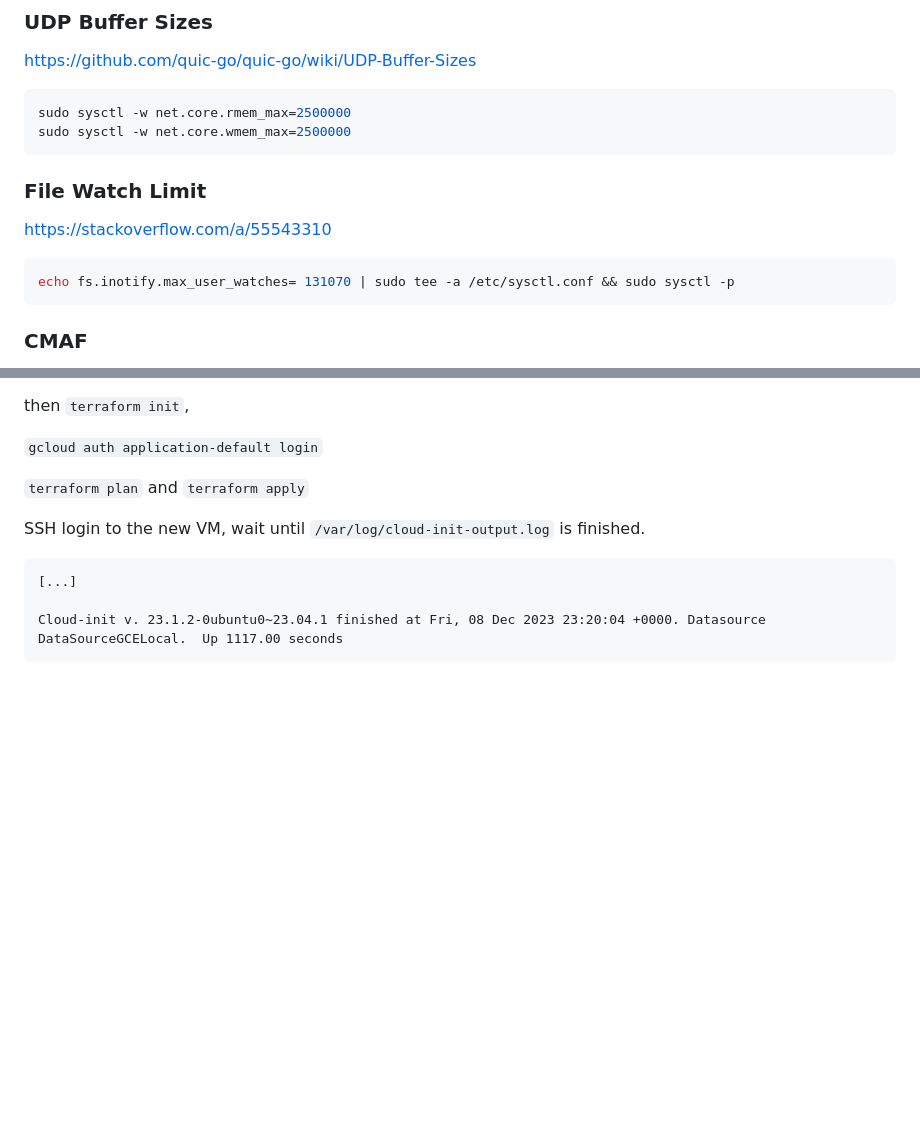
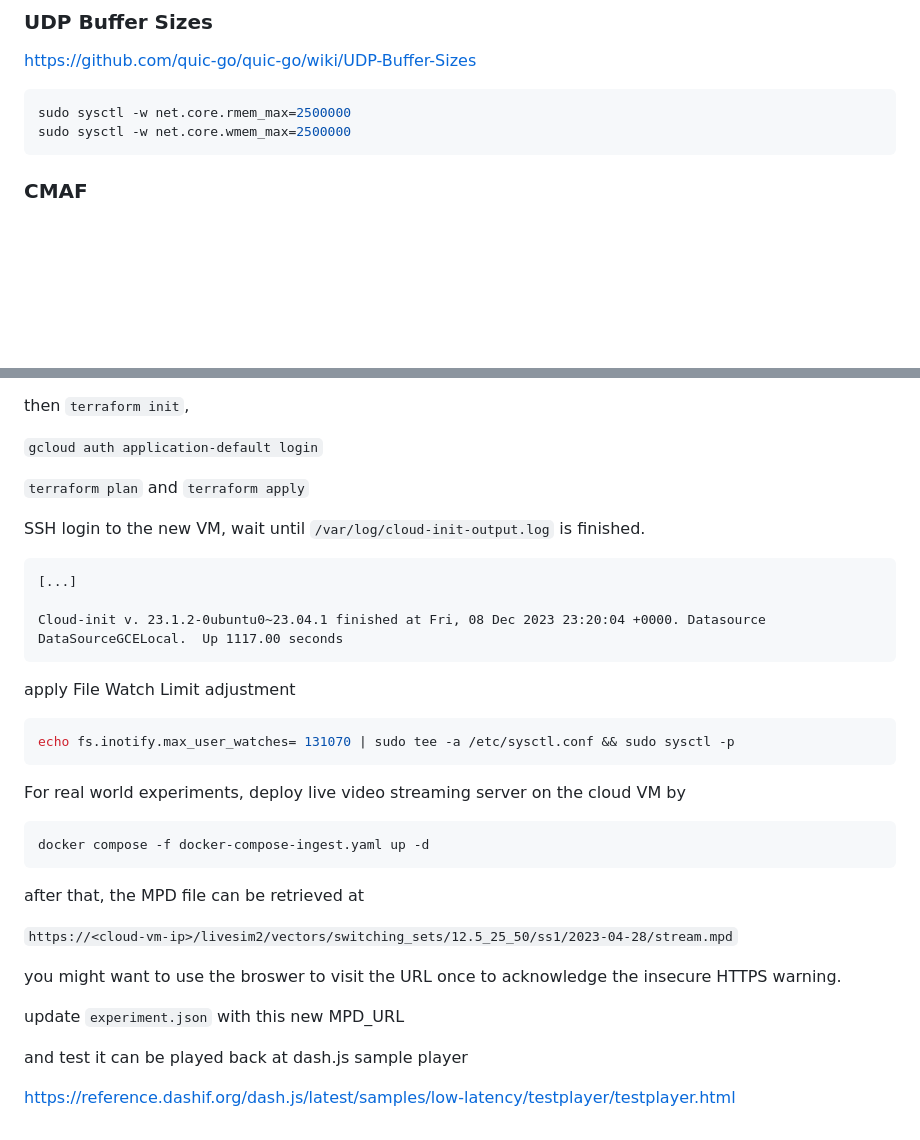
Before and after one commit to clarkzjw/mmsys24-starlink-livestreaming, a Markdown page: README.md, 2 parts joined by grey strips. Rendered like a GitHub page; blank space fills up the shorter version.

````diff
--- a/README.md
+++ b/README.md
@@ -63,12 +63,7 @@ sudo sysctl -w net.core.rmem_max=2500000
 sudo sysctl -w net.core.wmem_max=2500000
 ```
 
-### File Watch Limit
-https://stackoverflow.com/a/55543310
 
-```bash
-echo fs.inotify.max_user_watches= 131070 | sudo tee -a /etc/sysctl.conf && sudo sysctl -p
-```
 
 ### CMAF
 
@@ -164,3 +159,27 @@ SSH login to the new VM, wait until `/var/log/cloud-init-output.log` is finished
 
 Cloud-init v. 23.1.2-0ubuntu0~23.04.1 finished at Fri, 08 Dec 2023 23:20:04 +0000. Datasource DataSourceGCELocal.  Up 1117.00 seconds
 ```
+
+apply File Watch Limit adjustment
+
+```bash
+echo fs.inotify.max_user_watches= 131070 | sudo tee -a /etc/sysctl.conf && sudo sysctl -p
+```
+
+For real world experiments, deploy live video streaming server on the cloud VM by
+
+```bash
+docker compose -f docker-compose-ingest.yaml up -d
+```
+
+after that, the MPD file can be retrieved at
+
+`https://<cloud-vm-ip>/livesim2/vectors/switching_sets/12.5_25_50/ss1/2023-04-28/stream.mpd`
+
+you might want to use the broswer to visit the URL once to acknowledge the insecure HTTPS warning.
+
+update `experiment.json` with this new MPD_URL
+
+and test it can be played back at dash.js sample player
+
+https://reference.dashif.org/dash.js/latest/samples/low-latency/testplayer/testplayer.html
````
